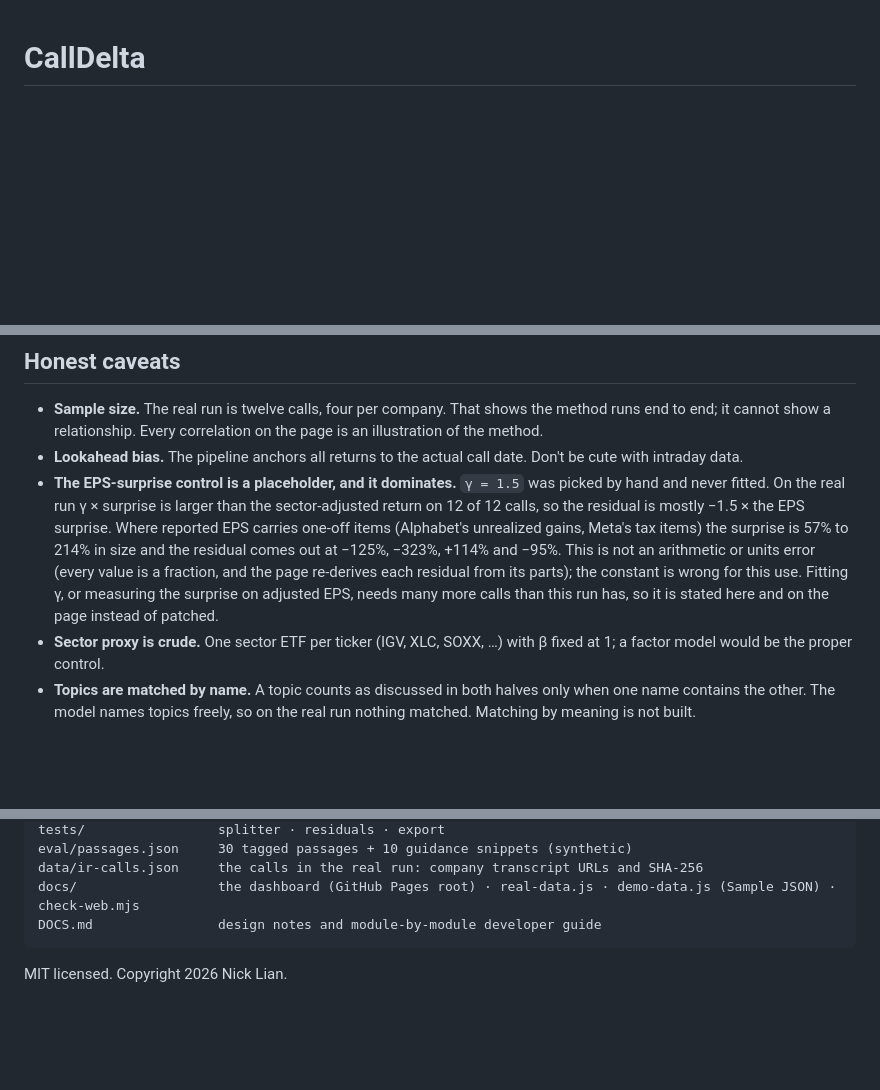
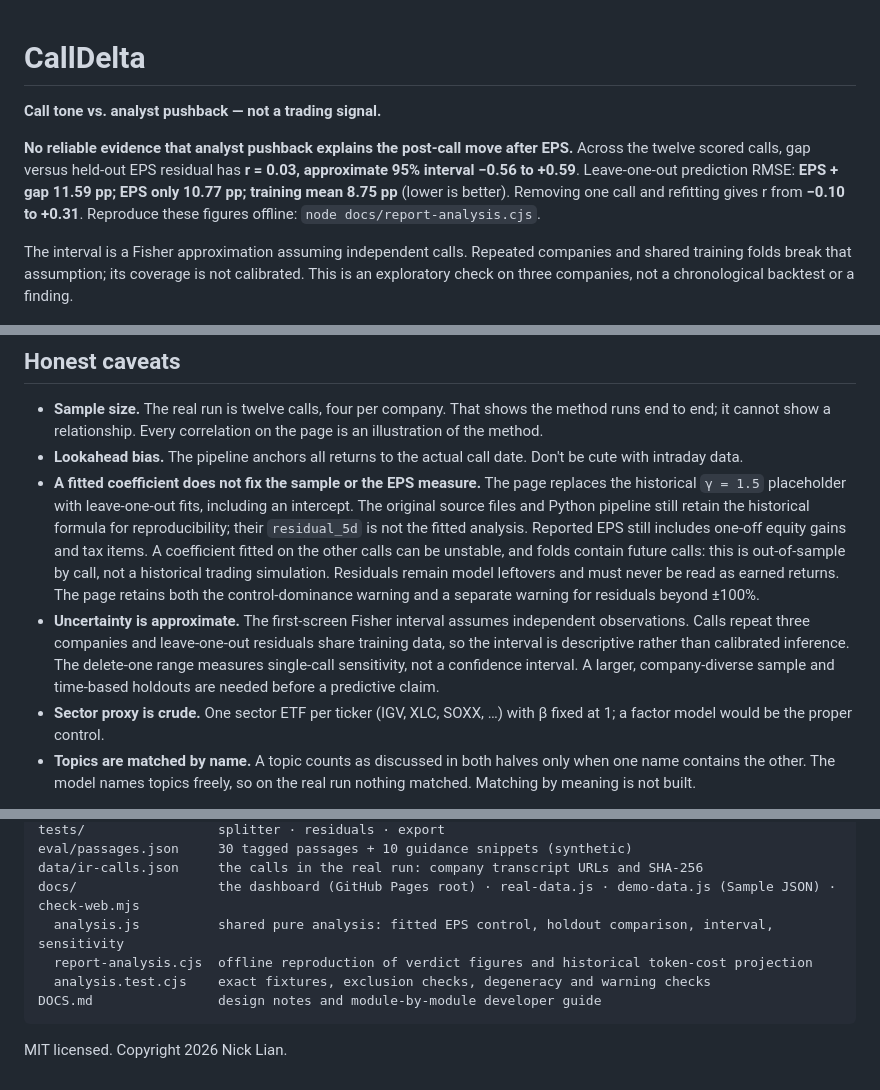
Before and after one commit to NickkkLian/Earnings-Call-Sentiment-Analyser, a Markdown page: README.md, 3 parts joined by grey strips. GitHub-like rendering; blank space fills up the shorter version.

````diff
--- a/README.md
+++ b/README.md
@@ -1,3 +1,9 @@
 # CallDelta
 
+**Call tone vs. analyst pushback — not a trading signal.**
+
+**No reliable evidence that analyst pushback explains the post-call move after EPS.** Across the twelve scored calls, gap versus held-out EPS residual has **r = 0.03, approximate 95% interval −0.56 to +0.59**. Leave-one-out prediction RMSE: **EPS + gap 11.59 pp; EPS only 10.77 pp; training mean 8.75 pp** (lower is better). Removing one call and refitting gives r from **−0.10 to +0.31**. Reproduce these figures offline: `node docs/report-analysis.cjs`.
+
+The interval is a Fisher approximation assuming independent calls. Repeated companies and shared training folds break that assumption; its coverage is not calibrated. This is an exploratory check on three companies, not a chronological backtest or a finding.
+
 ![CallDelta](.github/header.png)
@@ -158,7 +167,8 @@ Transcripts and LLM responses are cached under `./cache/`. The LLM cache key is
 
 - **Sample size.** The real run is twelve calls, four per company. That shows the method runs end to end; it cannot show a relationship. Every correlation on the page is an illustration of the method.
 - **Lookahead bias.** The pipeline anchors all returns to the actual call date. Don't be cute with intraday data.
-- **The EPS-surprise control is a placeholder, and it dominates.** `γ = 1.5` was picked by hand and never fitted. On the real run γ × surprise is larger than the sector-adjusted return on 12 of 12 calls, so the residual is mostly −1.5 × the EPS surprise. Where reported EPS carries one-off items (Alphabet's unrealized gains, Meta's tax items) the surprise is 57% to 214% in size and the residual comes out at −125%, −323%, +114% and −95%. This is not an arithmetic or units error (every value is a fraction, and the page re-derives each residual from its parts); the constant is wrong for this use. Fitting γ, or measuring the surprise on adjusted EPS, needs many more calls than this run has, so it is stated here and on the page instead of patched.
+- **A fitted coefficient does not fix the sample or the EPS measure.** The page replaces the historical `γ = 1.5` placeholder with leave-one-out fits, including an intercept. The original source files and Python pipeline still retain the historical formula for reproducibility; their `residual_5d` is not the fitted analysis. Reported EPS still includes one-off equity gains and tax items. A coefficient fitted on the other calls can be unstable, and folds contain future calls: this is out-of-sample by call, not a historical trading simulation. Residuals remain model leftovers and must never be read as earned returns. The page retains both the control-dominance warning and a separate warning for residuals beyond ±100%.
+- **Uncertainty is approximate.** The first-screen Fisher interval assumes independent observations. Calls repeat three companies and leave-one-out residuals share training data, so the interval is descriptive rather than calibrated inference. The delete-one range measures single-call sensitivity, not a confidence interval. A larger, company-diverse sample and time-based holdouts are needed before a predictive claim.
 - **Sector proxy is crude.** One sector ETF per ticker (IGV, XLC, SOXX, …) with β fixed at 1; a factor model would be the proper control.
 - **Topics are matched by name.** A topic counts as discussed in both halves only when one name contains the other. The model names topics freely, so on the real run nothing matched. Matching by meaning is not built.
 
@@ -183,6 +193,9 @@ tests/                 splitter · residuals · export
 eval/passages.json     30 tagged passages + 10 guidance snippets (synthetic)
 data/ir-calls.json     the calls in the real run: company transcript URLs and SHA-256
 docs/                  the dashboard (GitHub Pages root) · real-data.js · demo-data.js (Sample JSON) · check-web.mjs
+  analysis.js          shared pure analysis: fitted EPS control, holdout comparison, interval, sensitivity
+  report-analysis.cjs  offline reproduction of verdict figures and historical token-cost projection
+  analysis.test.cjs    exact fixtures, exclusion checks, degeneracy and warning checks
 DOCS.md                design notes and module-by-module developer guide
 ```
 
````
Also changed, not shown: other parts of README.md (+11 -8 lines), DOCS.md (+3 -6 lines), docs/screenshot-dashboard.png, 8 other files.
